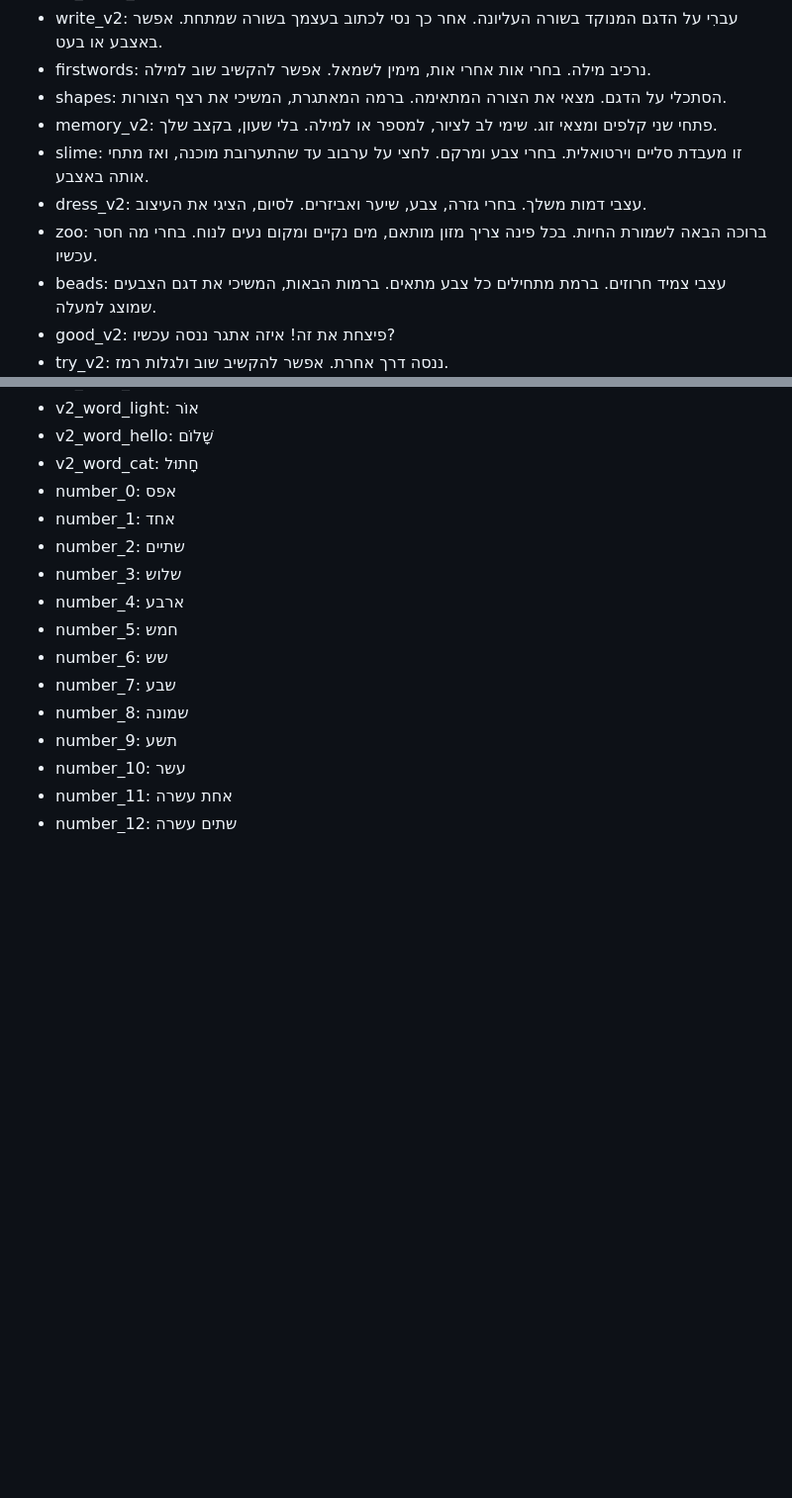
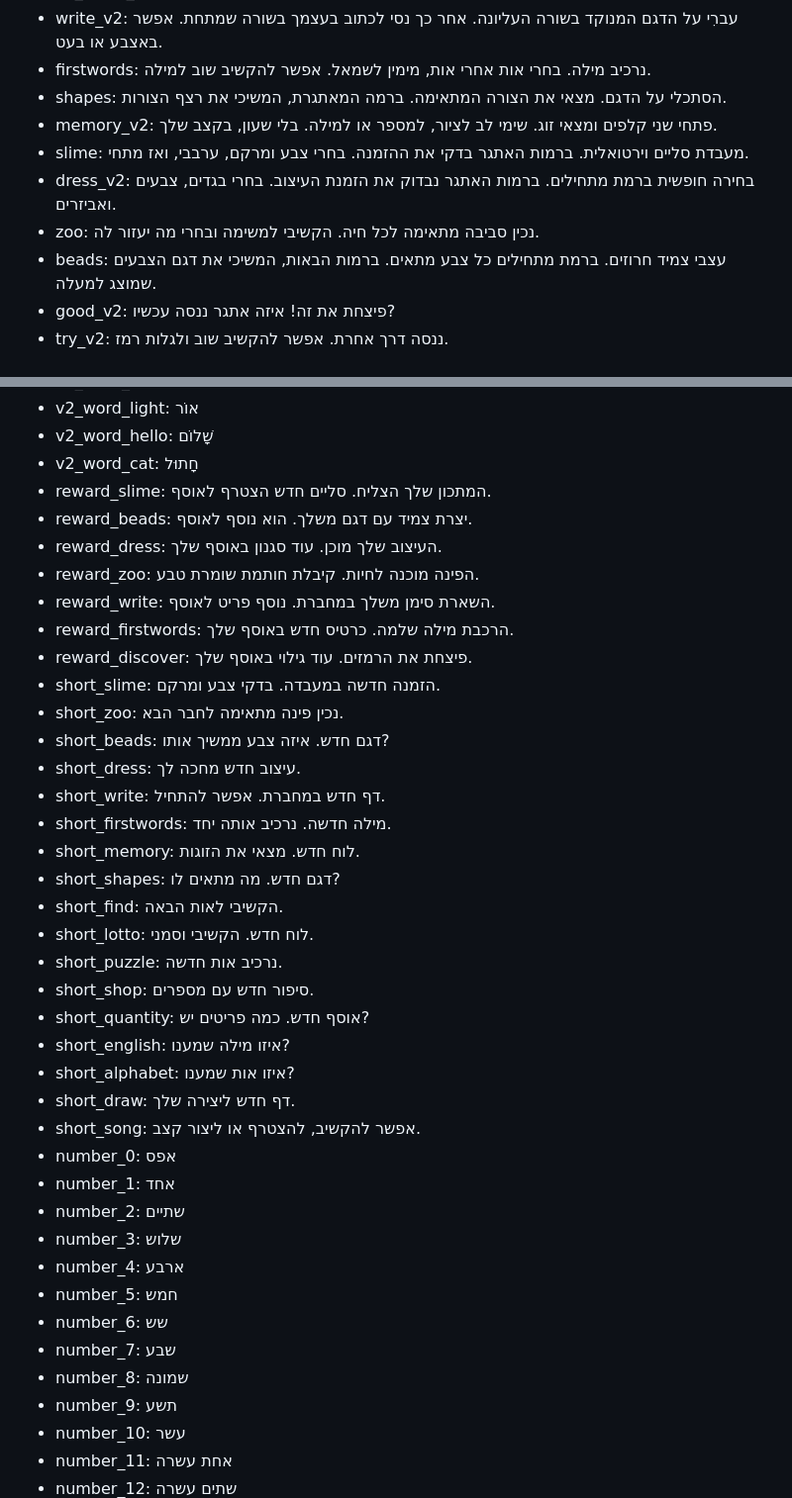
Before and after one commit to kazmikidev-afk/rona-magic-garden, a Markdown page: AUDIO-V2.md, 2 parts joined by grey strips. Shown at 99% size. Drawn GitHub-style; blank space fills up the shorter version.

```diff
--- a/AUDIO-V2.md
+++ b/AUDIO-V2.md
@@ -10,9 +10,9 @@ Free build-time gTTS Hebrew voice with marked pronunciation in source text, shor
 - firstwords: נרכיב מילה. בחרי אות אחרי אות, מימין לשמאל. אפשר להקשיב שוב למילה.
 - shapes: הסתכלי על הדגם. מצאי את הצורה המתאימה. ברמה המאתגרת, המשיכי את רצף הצורות.
 - memory_v2: פתחי שני קלפים ומצאי זוג. שימי לב לציור, למספר או למילה. בלי שעון, בקצב שלך.
-- slime: זו מעבדת סליים וירטואלית. בחרי צבע ומרקם. לחצי על ערבוב עד שהתערובת מוכנה, ואז מתחי אותה באצבע.
-- dress_v2: עצבי דמות משלך. בחרי גזרה, צבע, שיער ואביזרים. לסיום, הציגי את העיצוב.
-- zoo: ברוכה הבאה לשמורת החיות. בכל פינה צריך מזון מותאם, מים נקיים ומקום נעים לנוח. בחרי מה חסר עכשיו.
+- slime: מעבדת סליים וירטואלית. ברמות האתגר בדקי את ההזמנה. בחרי צבע ומרקם, ערבבי, ואז מתחי.
+- dress_v2: בחירה חופשית ברמת מתחילים. ברמות האתגר נבדוק את הזמנת העיצוב. בחרי בגדים, צבעים ואביזרים.
+- zoo: נכין סביבה מתאימה לכל חיה. הקשיבי למשימה ובחרי מה יעזור לה.
 - beads: עצבי צמיד חרוזים. ברמת מתחילים כל צבע מתאים. ברמות הבאות, המשיכי את דגם הצבעים שמוצג למעלה.
 - good_v2: פיצחת את זה! איזה אתגר ננסה עכשיו?
 - try_v2: ננסה דרך אחרת. אפשר להקשיב שוב ולגלות רמז.
@@ -40,6 +40,30 @@ Free build-time gTTS Hebrew voice with marked pronunciation in source text, shor
 - v2_word_light: אוֹר
 - v2_word_hello: שָׁלוֹם
 - v2_word_cat: חָתוּל
+- reward_slime: המתכון שלך הצליח. סליים חדש הצטרף לאוסף.
+- reward_beads: יצרת צמיד עם דגם משלך. הוא נוסף לאוסף.
+- reward_dress: העיצוב שלך מוכן. עוד סגנון באוסף שלך.
+- reward_zoo: הפינה מוכנה לחיות. קיבלת חותמת שומרת טבע.
+- reward_write: השארת סימן משלך במחברת. נוסף פריט לאוסף.
+- reward_firstwords: הרכבת מילה שלמה. כרטיס חדש באוסף שלך.
+- reward_discover: פיצחת את הרמזים. עוד גילוי באוסף שלך.
+- short_slime: הזמנה חדשה במעבדה. בדקי צבע ומרקם.
+- short_zoo: נכין פינה מתאימה לחבר הבא.
+- short_beads: דגם חדש. איזה צבע ממשיך אותו?
+- short_dress: עיצוב חדש מחכה לך.
+- short_write: דף חדש במחברת. אפשר להתחיל.
+- short_firstwords: מילה חדשה. נרכיב אותה יחד.
+- short_memory: לוח חדש. מצאי את הזוגות.
+- short_shapes: דגם חדש. מה מתאים לו?
+- short_find: הקשיבי לאות הבאה.
+- short_lotto: לוח חדש. הקשיבי וסמני.
+- short_puzzle: נרכיב אות חדשה.
+- short_shop: סיפור חדש עם מספרים.
+- short_quantity: אוסף חדש. כמה פריטים יש?
+- short_english: איזו מילה שמענו?
+- short_alphabet: איזו אות שמענו?
+- short_draw: דף חדש ליצירה שלך.
+- short_song: אפשר להקשיב, להצטרף או ליצור קצב.
 - number_0: אפס
 - number_1: אחד
 - number_2: שתיים
```
